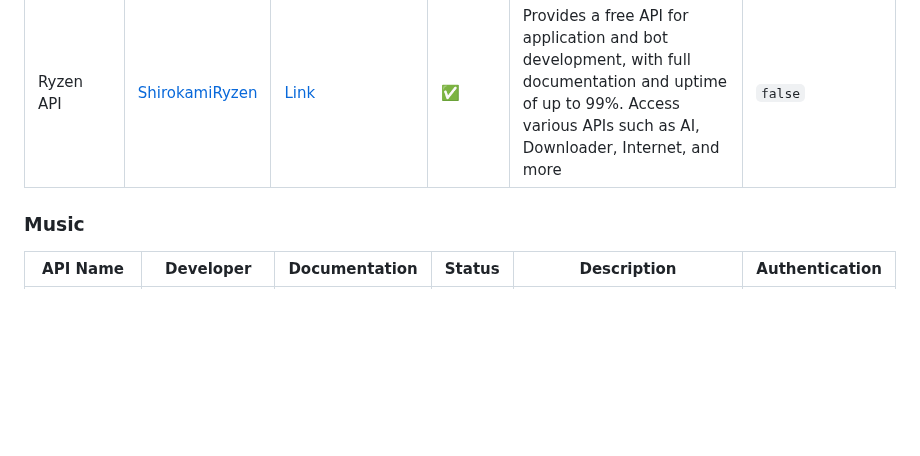
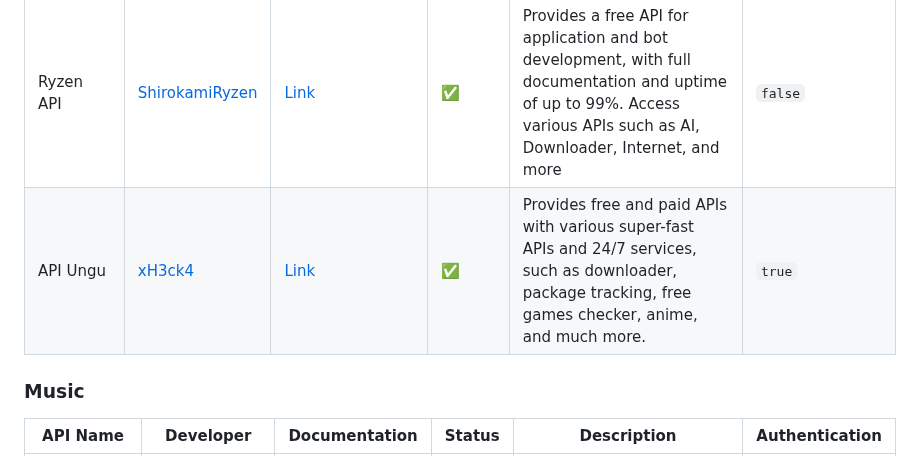
Before and after one commit to farizdotid/DAFTAR-API-LOKAL-INDONESIA, a Markdown page: README.en.md, the part around the change. Drawn GitHub-style; blank space fills up the shorter version.

Commit message:
Update README.en.md
update api ungu readme.en.md

```diff
--- a/README.en.md
+++ b/README.en.md
@@ -228,6 +228,7 @@ This file is translation from Original (Bahasa Indonesia).
 | Milfu API                | [Jauhariq](https://github.com/jauhariq)               | [Link](https://milfu-api.is-a-cool.dev) | ✅     | Providing a wide variety of APIs for free with no usage limits to help simplify your development process!                                                                               | `false`        |
 | Mininxd API              | [mininxd](https://github.com/mininxd)                 | [Link](https://api.mininxd.my.id)       | ✅     | Providing some free APIs, and it promises to always be online!                                                                                                                          | `false`        |
 | Ryzen API                | [ShirokamiRyzen](https://github.com/ShirokamiRyzen)   | [Link](https://api.ryzendesu.vip)       | ✅     | Provides a free API for application and bot development, with full documentation and uptime of up to 99%. Access various APIs such as AI, Downloader, Internet, and more                | `false`        |
+| API Ungu                 | [xH3ck4](https://github.com/xH3ck4)                   | [Link](https://api.ungu.cloud)          | ✅     | Provides free and paid APIs with various super-fast APIs and 24/7 services, such as downloader, package tracking, free games checker, anime, and much more.                             | `true`         |
 
 ### Music
 
```
